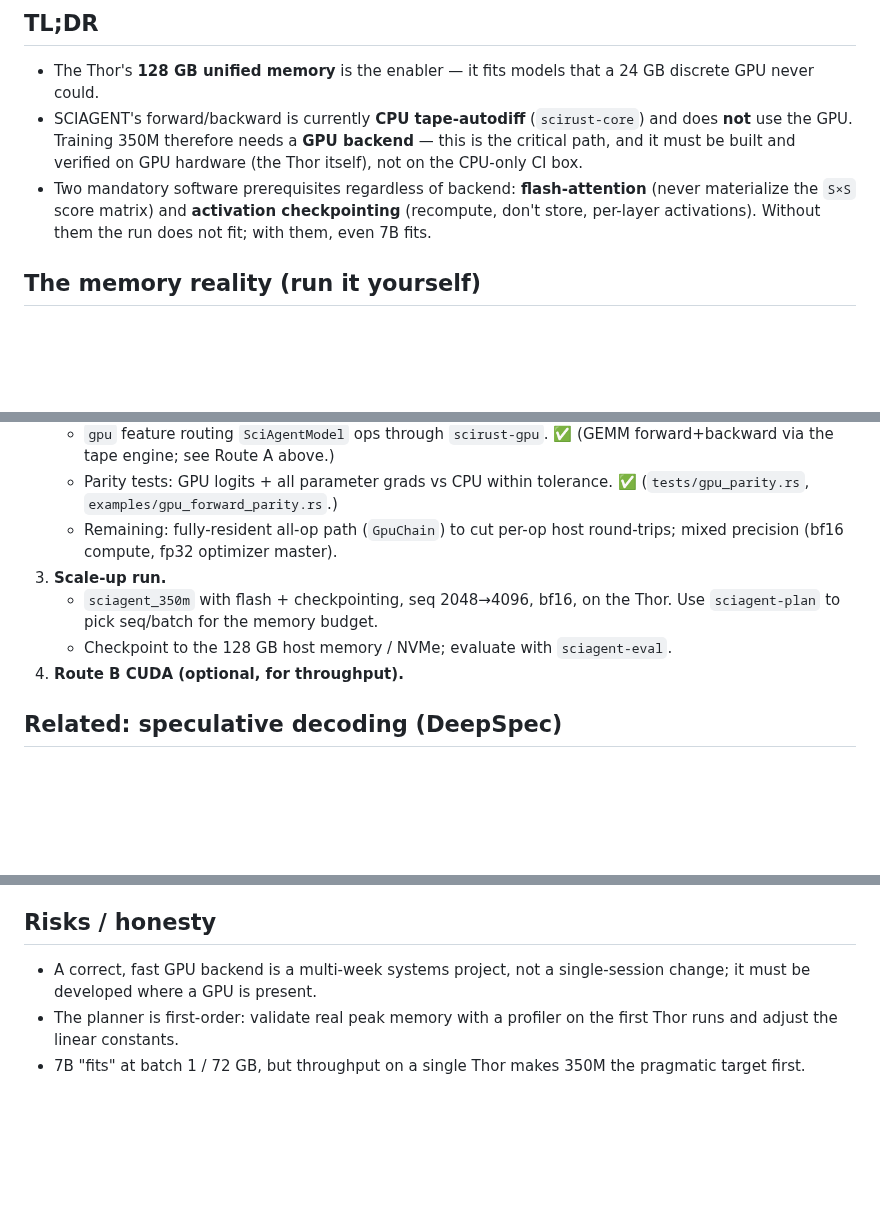
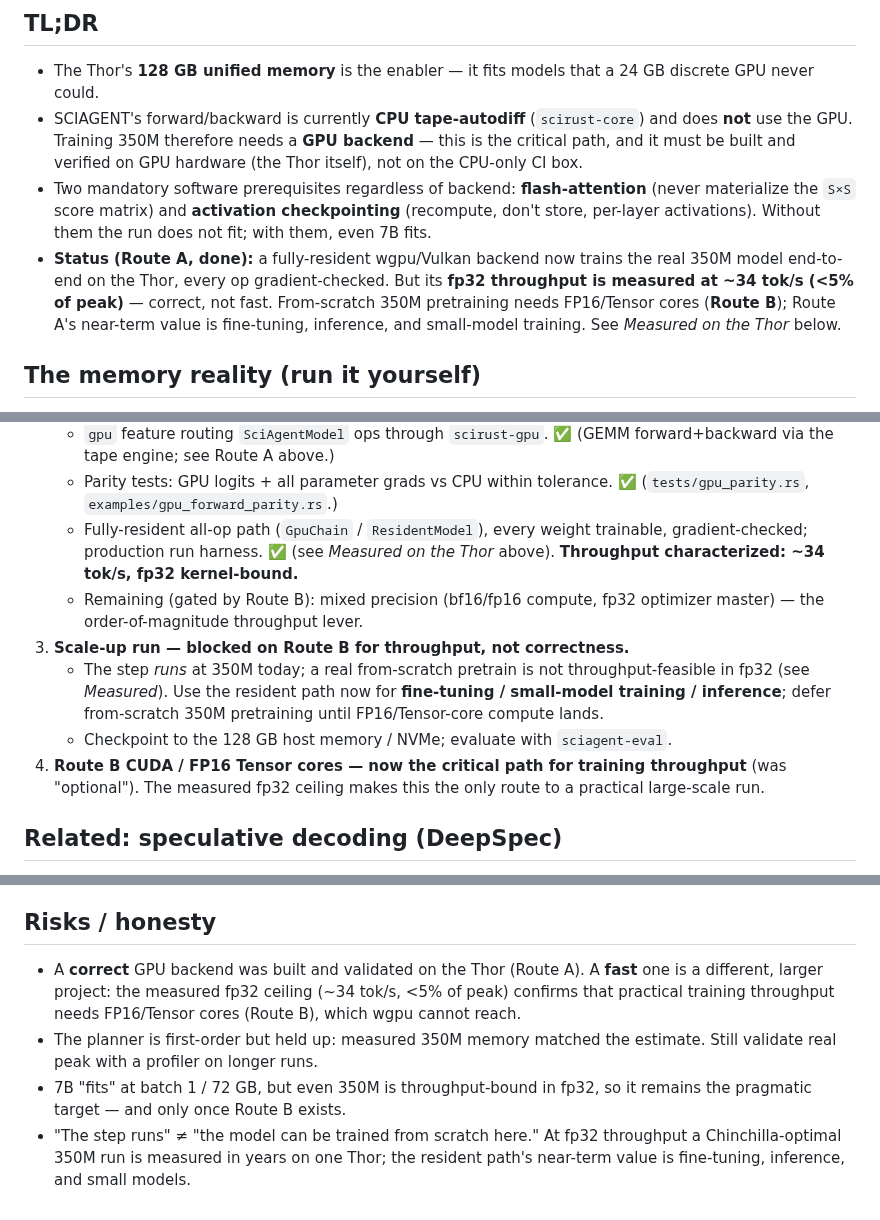
Before and after one commit to CHECKUPAUTO/scirust, a Markdown page: scirust-sciagent/JETSON_THOR.md, 3 parts joined by grey strips. Drawn GitHub-style; blank space fills up the shorter version.

```diff
--- a/scirust-sciagent/JETSON_THOR.md
+++ b/scirust-sciagent/JETSON_THOR.md
@@ -17,6 +17,12 @@ critical-path work, and a phased plan.
   (never materialize the `S×S` score matrix) and **activation checkpointing**
   (recompute, don't store, per-layer activations). Without them the run does
   not fit; with them, even 7B fits.
+- **Status (Route A, done):** a fully-resident wgpu/Vulkan backend now trains the
+  real 350M model end-to-end on the Thor, every op gradient-checked. But its
+  **fp32 throughput is measured at ~34 tok/s (<5% of peak)** — correct, not fast.
+  From-scratch 350M pretraining needs FP16/Tensor cores (**Route B**); Route A's
+  near-term value is fine-tuning, inference, and small-model training. See
+  *Measured on the Thor* below.
 
 ## The memory reality (run it yourself)
 
@@ -111,13 +171,20 @@ then B to make it fast.**
      forward+backward via the tape engine; see Route A above.)
    - Parity tests: GPU logits + all parameter grads vs CPU within tolerance. ✅
      (`tests/gpu_parity.rs`, `examples/gpu_forward_parity.rs`.)
-   - Remaining: fully-resident all-op path (`GpuChain`) to cut per-op host
-     round-trips; mixed precision (bf16 compute, fp32 optimizer master).
-3. **Scale-up run.**
-   - `sciagent_350m` with flash + checkpointing, seq 2048→4096, bf16, on the
-     Thor. Use `sciagent-plan` to pick seq/batch for the memory budget.
+   - Fully-resident all-op path (`GpuChain` / `ResidentModel`), every weight
+     trainable, gradient-checked; production run harness. ✅ (see *Measured on the
+     Thor* above). **Throughput characterized: ~34 tok/s, fp32 kernel-bound.**
+   - Remaining (gated by Route B): mixed precision (bf16/fp16 compute, fp32
+     optimizer master) — the order-of-magnitude throughput lever.
+3. **Scale-up run — blocked on Route B for throughput, not correctness.**
+   - The step *runs* at 350M today; a real from-scratch pretrain is not
+     throughput-feasible in fp32 (see *Measured*). Use the resident path now for
+     **fine-tuning / small-model training / inference**; defer from-scratch 350M
+     pretraining until FP16/Tensor-core compute lands.
    - Checkpoint to the 128 GB host memory / NVMe; evaluate with `sciagent-eval`.
-4. **Route B CUDA (optional, for throughput).**
+4. **Route B CUDA / FP16 Tensor cores — now the critical path for training
+   throughput** (was "optional"). The measured fp32 ceiling makes this the only
+   route to a practical large-scale run.
 
 ## Related: speculative decoding (DeepSpec)
 
@@ -137,9 +204,14 @@ on the 350M existing first.
 
 ## Risks / honesty
 
-- A correct, fast GPU backend is a multi-week systems project, not a
-  single-session change; it must be developed where a GPU is present.
-- The planner is first-order: validate real peak memory with a profiler on the
-  first Thor runs and adjust the linear constants.
-- 7B "fits" at batch 1 / 72 GB, but throughput on a single Thor makes 350M the
-  pragmatic target first.
+- A **correct** GPU backend was built and validated on the Thor (Route A). A
+  **fast** one is a different, larger project: the measured fp32 ceiling
+  (~34 tok/s, <5% of peak) confirms that practical training throughput needs
+  FP16/Tensor cores (Route B), which wgpu cannot reach.
+- The planner is first-order but held up: measured 350M memory matched the
+  estimate. Still validate real peak with a profiler on longer runs.
+- 7B "fits" at batch 1 / 72 GB, but even 350M is throughput-bound in fp32, so it
+  remains the pragmatic target — and only once Route B exists.
+- "The step runs" ≠ "the model can be trained from scratch here." At fp32
+  throughput a Chinchilla-optimal 350M run is measured in years on one Thor; the
+  resident path's near-term value is fine-tuning, inference, and small models.
```
Also changed, not shown: other parts of scirust-sciagent/JETSON_THOR.md (+56 -2 lines).
